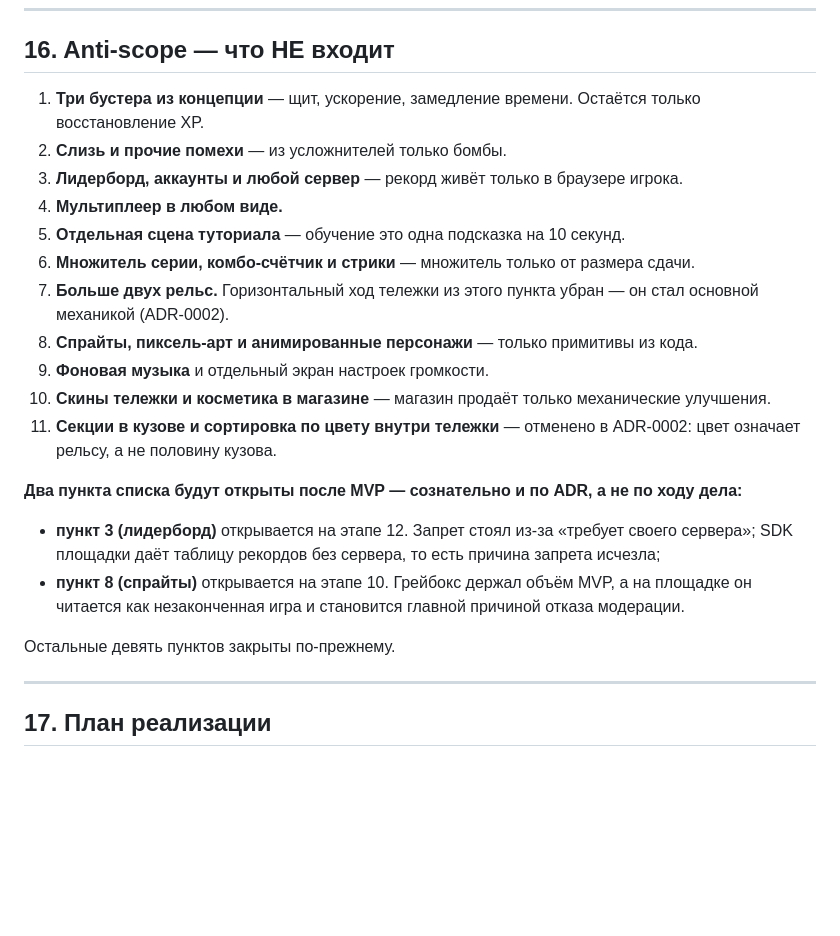
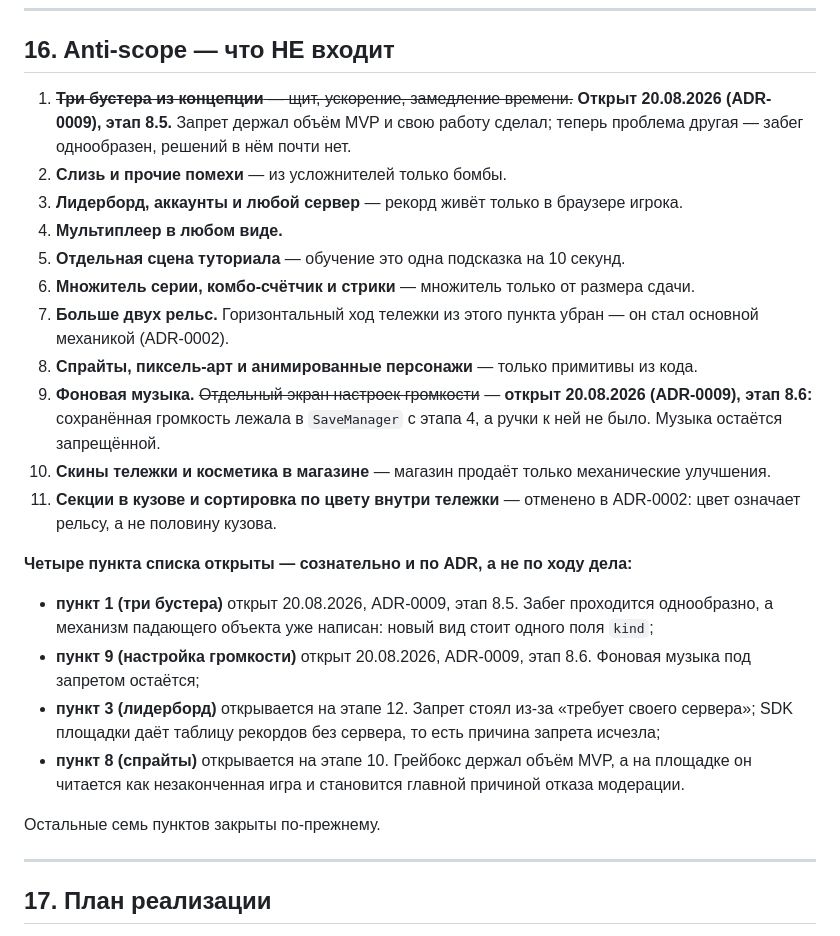
Before and after one commit to 023Irene/cart-rush, a Markdown page: GAME_SPEC.md, the part around the change. Drawn GitHub-style; blank space fills up the shorter version.

```diff
--- a/GAME_SPEC.md
+++ b/GAME_SPEC.md
@@ -725,8 +725,9 @@ C:\Projects\Cart-Rush\
 
 ## 16. Anti-scope — что НЕ входит
 
-1. **Три бустера из концепции** — щит, ускорение, замедление времени. Остаётся только
-   восстановление XP.
+1. ~~**Три бустера из концепции** — щит, ускорение, замедление времени.~~ **Открыт
+   20.08.2026 (ADR-0009), этап 8.5.** Запрет держал объём MVP и свою работу сделал; теперь
+   проблема другая — забег однообразен, решений в нём почти нет.
 2. **Слизь и прочие помехи** — из усложнителей только бомбы.
 3. **Лидерборд, аккаунты и любой сервер** — рекорд живёт только в браузере игрока.
 4. **Мультиплеер в любом виде.**
@@ -735,19 +736,25 @@ C:\Projects\Cart-Rush\
 7. **Больше двух рельс.** Горизонтальный ход тележки из этого пункта убран — он стал основной
    механикой (ADR-0002).
 8. **Спрайты, пиксель-арт и анимированные персонажи** — только примитивы из кода.
-9. **Фоновая музыка** и отдельный экран настроек громкости.
+9. **Фоновая музыка.** ~~Отдельный экран настроек громкости~~ — **открыт 20.08.2026
+   (ADR-0009), этап 8.6:** сохранённая громкость лежала в `SaveManager` с этапа 4, а ручки
+   к ней не было. Музыка остаётся запрещённой.
 10. **Скины тележки и косметика в магазине** — магазин продаёт только механические улучшения.
 11. **Секции в кузове и сортировка по цвету внутри тележки** — отменено в ADR-0002: цвет
     означает рельсу, а не половину кузова.
 
-**Два пункта списка будут открыты после MVP — сознательно и по ADR, а не по ходу дела:**
+**Четыре пункта списка открыты — сознательно и по ADR, а не по ходу дела:**
 
+- **пункт 1 (три бустера)** открыт 20.08.2026, ADR-0009, этап 8.5. Забег проходится
+  однообразно, а механизм падающего объекта уже написан: новый вид стоит одного поля `kind`;
+- **пункт 9 (настройка громкости)** открыт 20.08.2026, ADR-0009, этап 8.6. Фоновая музыка
+  под запретом остаётся;
 - **пункт 3 (лидерборд)** открывается на этапе 12. Запрет стоял из-за «требует своего сервера»;
   SDK площадки даёт таблицу рекордов без сервера, то есть причина запрета исчезла;
 - **пункт 8 (спрайты)** открывается на этапе 10. Грейбокс держал объём MVP, а на площадке он
   читается как незаконченная игра и становится главной причиной отказа модерации.
 
-Остальные девять пунктов закрыты по-прежнему.
+Остальные семь пунктов закрыты по-прежнему.
 
 ---
 
```
Also changed, not shown: CLAUDE.md (+6 -3 lines), docs/architectural-decisions/0009-boosters-and-settings.md (added, +75 -0 lines).
